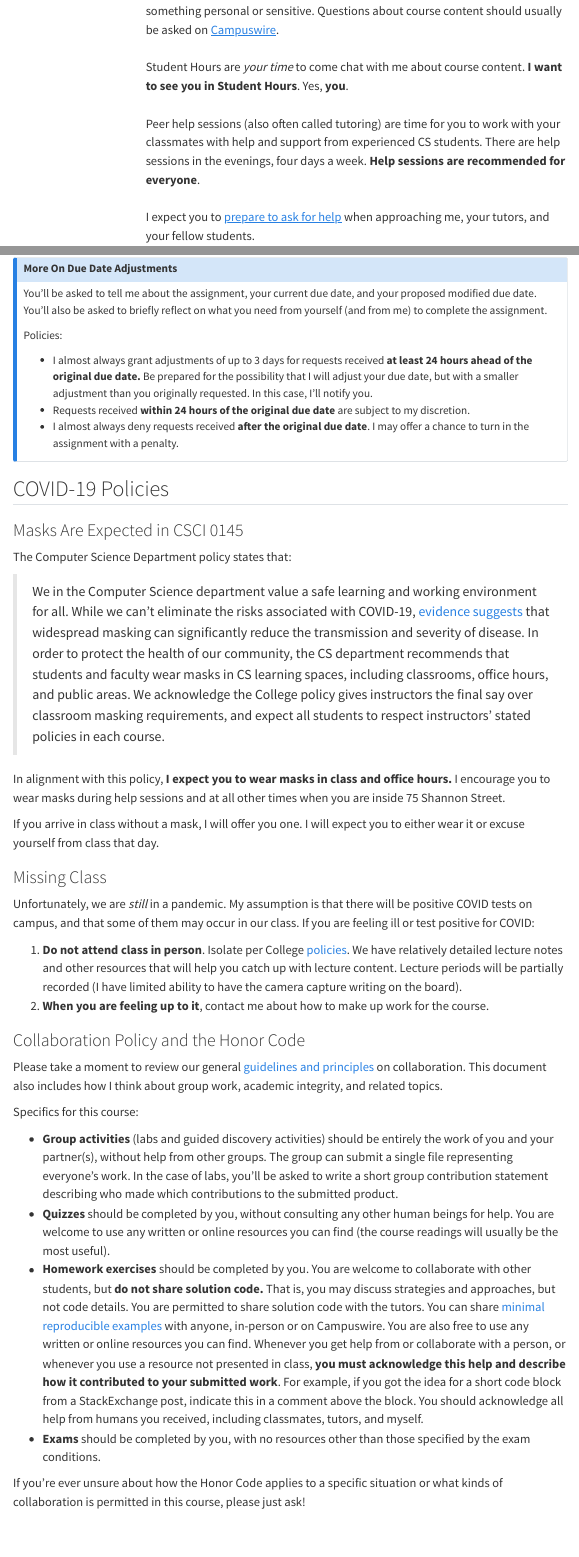
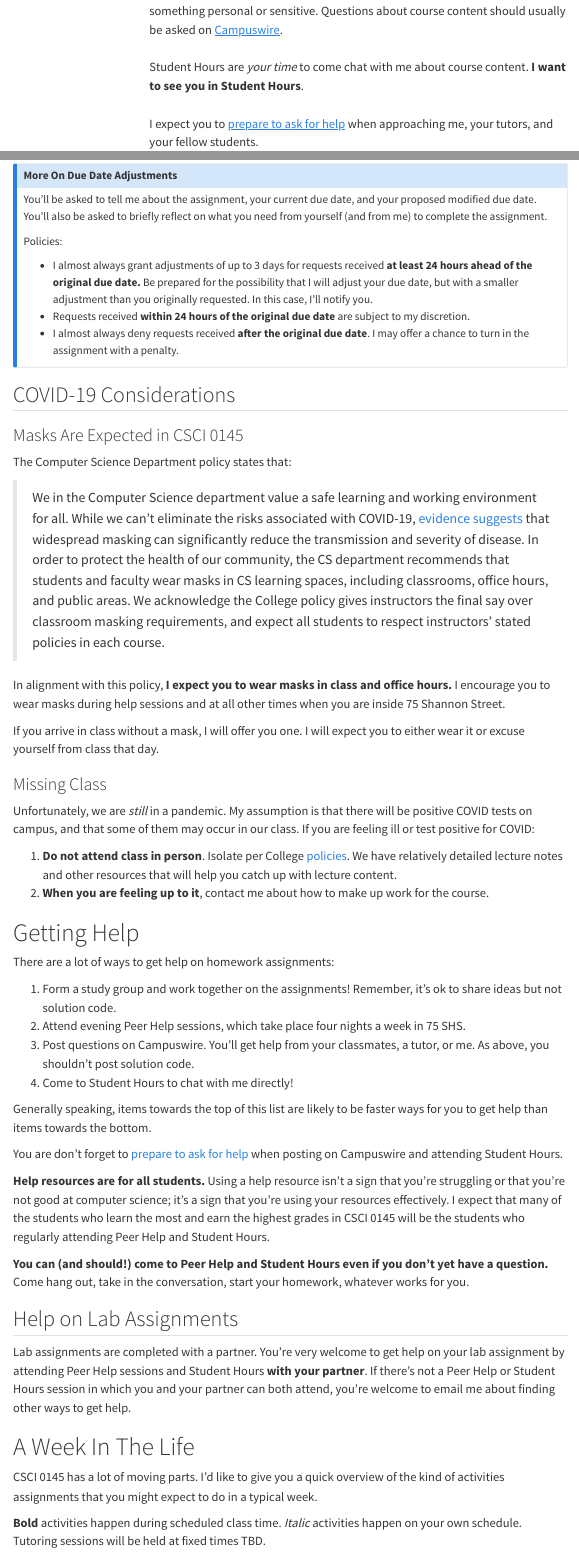
Before and after one commit to PhilChodrow/CSCI-0145, a Quarto document (syllabus.qmd): the page in a window 1100 px wide, from 1500 px down, and a second part further down, joined at a grey line. Rendered offline with R 4.5, knitr and Pandoc in place of Quarto, with nearby package versions; menus at the side of the page are left out.

Commit message:
more syllabus updates

```diff
--- a/help.qmd
+++ b/help.qmd
@@ -53,3 +55,7 @@ This question has two functions. First, it helps me understand where you are and
 - Develop at least one hypothesis about the source of the error, and test that hypothesis.
 - If you're still stuck, try to construct a [minimal reproducible example](https://stackoverflow.com/help/minimal-reproducible-example) or *reprex*. Sometimes, just the activity of creating a reprex will help you solve your problem. However, if you've created your reprex and you're still stuck...
 - Bring your reprex to tutoring or Student Hours, or post it on Campuswire. Make sure to clearly state both the *expected behavior* and the *actual behavior* of your program.
+
+## If You're *Really* Stuck
+
+Maybe you're working on an assignment, you're stuck, and you don't have time to get help before you turn it in. This isn't a great scenario, but it happens to all of us every now and then. If you find yourself in this situation, please include some comments in your assignment describing where you got stuck, what you tried, and what you would have done if you had more time. We'll take your comments into consideration when assessing your work.
--- a/syllabus.qmd
+++ b/syllabus.qmd
@@ -156,9 +156,7 @@ A learning objective is a primary goal for your learning by the end of the cours
             <br> <br>
             Generally speaking, you should only email me if you need to talk about something personal or sensitive. Questions about course content should usually be asked on [Campuswire](tools.qmd#help-forum-campuswire).
             <br> <br>
-            Student Hours are *your time* to come chat with me about course content. **I want to see you in Student Hours**. Yes, **you**.
-            <br> <br>
-            Peer help sessions (also often called tutoring) are time for you to work with your classmates with help and support from experienced CS students. There are help sessions in the evenings, four days a week. **Help sessions are recommended for everyone**.
+            Student Hours are *your time* to come chat with me about course content. **I want to see you in Student Hours**.
             <br> <br>
             I expect you to [prepare to ask for help](help.qmd) when approaching me, your tutors, and your fellow students.
             <br> <br>
@@ -313,7 +311,7 @@ Policies:
 
 <!-- In general, I'm not offended when your work comes in late, provided that it doesn't become a problem for our graders (who, like you, are students here!). However, please make sure that you plan your time and prevent your work from piling up. I don't really have any way to help you if you have too much to do at the end of the semester after requesting many due date adjustments.  -->
 
-## COVID-19 Policies
+## COVID-19 Considerations
 
 ### Masks Are Expected in CSCI 0145 {#masks}
 
@@ -329,23 +327,29 @@ If you arrive in class without a mask, I will offer you one. I will expect you t
 
 Unfortunately, we are *still* in a pandemic. My assumption is that there will be positive COVID tests on campus, and that some of them may occur in our class. If you are feeling ill or test positive for COVID:
 
-1. **Do not attend class in person**. Isolate per College [policies](https://www.middlebury.edu/office/covid-19-updates/middlebury-college-main-campus/campus-guide/essential-health-and-safety-measures-8). We have relatively detailed lecture notes and other resources that will help you catch up with lecture content. Lecture periods will be partially recorded (I have limited ability to have the camera capture writing on the board).
+1. **Do not attend class in person**. Isolate per College [policies](https://www.middlebury.edu/office/covid-19-updates/middlebury-college-main-campus/campus-guide/essential-health-and-safety-measures-8). We have relatively detailed lecture notes and other resources that will help you catch up with lecture content.
 2. **When you are feeling up to it**, contact me about how to make up work for the course.
 
+# Getting Help
 
-### Collaboration Policy and the Honor Code
+There are a lot of ways to get help on homework assignments:
 
-Please take a moment to review our general [guidelines and principles](collaboration.qmd) on collaboration. This document also includes how I think about group work, academic integrity, and related topics.
+1. Form a study group and work together on the assignments! Remember, it's ok to share ideas but not solution code.
+3. Attend evening Peer Help sessions, which take place four nights a week in 75 SHS.
+2. Post questions on Campuswire. You'll get help from your classmates, a tutor, or me. As above, you shouldn't post solution code.
+4. Come to Student Hours to chat with me directly!
 
-Specifics for this course:
+Generally speaking, items towards the top of this list are likely to be faster ways for you to get help than items towards the bottom.
 
-- **Group activities** (labs and guided discovery activities) should be entirely the work of you and your partner(s), without help from other groups. The group can submit a single file representing everyone's work. In the case of labs, you'll be asked to write a short group contribution statement describing who made which contributions to the submitted product.
-- **Quizzes** should be completed by you, without consulting any other human beings for help. You are welcome to use any written or online resources you can find (the course readings will usually be the most useful).
-- **Homework exercises** should be completed by you. You are welcome to collaborate with other students, but **do not share solution code.** That is, you may discuss strategies and approaches, but not code details. You are permitted to share solution code with the tutors. You can share [minimal reproducible examples](https://stackoverflow.com/help/minimal-reproducible-example) with anyone, in-person or on Campuswire. You are also free to use any written or online resources you can find. Whenever you get help from or collaborate with a person, or whenever you use a resource not presented in class, **you must acknowledge this help and describe how it contributed to your submitted work**. For example, if you got the idea for a short code block from a StackExchange post, indicate this in a comment above the block. You should acknowledge all help from humans you received, including classmates, tutors, and myself.
-- **Exams** should be completed by you, with no resources other than those specified by the exam conditions.
+You are don't forget to  [prepare to ask for help](help.qmd) when posting on Campuswire and attending Student Hours.
 
-If you're ever unsure about how the Honor Code applies to a specific situation or what kinds of collaboration is permitted in this course, please just ask!
+**Help resources are for all students.** Using a help resource isn't a sign that you're struggling or that you're not good at computer science; it's a sign that you're using your resources effectively. I expect that many of the students who learn the most and earn the highest grades in CSCI 0145 will be the students who regularly attending Peer Help and Student Hours.
 
+**You can (and should!) come to Peer Help and Student Hours even if you don't yet have a question.** Come hang out, take in the conversation, start your homework, whatever works for you.
+
+## Help on Lab Assignments
+
+Lab assignments are completed with a partner. You're very welcome to get help on your lab assignment by attending Peer Help sessions and Student Hours **with your partner**. If there's not a Peer Help or Student Hours session in which you and your partner can both attend, you're welcome to email me about finding other ways to get help.
 
 # A Week In The Life
 
```
Also changed, not shown: tools.qmd (+4 -1 lines), docs/search.json, help.qmd (4 more changed lines), syllabus.qmd (12 more changed lines), 15 other files.
